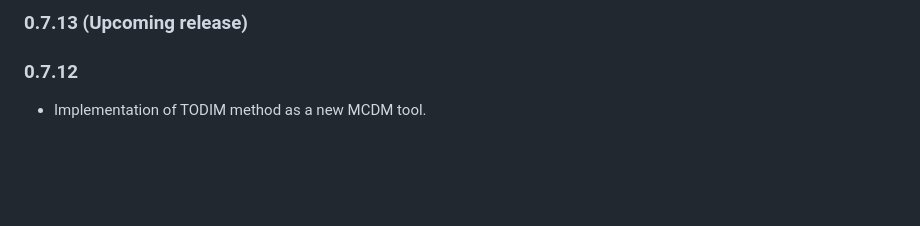
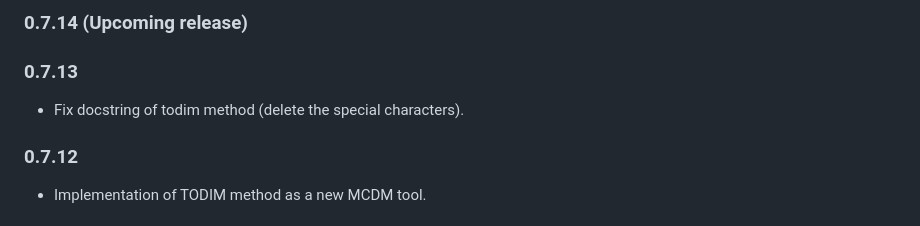
Before and after one commit to jbytecode/JMcDM, a Markdown page: CHANGELOG.md, the part around the change. GitHub-like rendering; blank space fills up the shorter version.

```diff
--- a/CHANGELOG.md
+++ b/CHANGELOG.md
@@ -1,5 +1,8 @@
-### 0.7.13 (Upcoming release)
+### 0.7.14 (Upcoming release)
 
+### 0.7.13
+
+- Fix docstring of todim method (delete the special characters).
 
 ### 0.7.12
 
```
